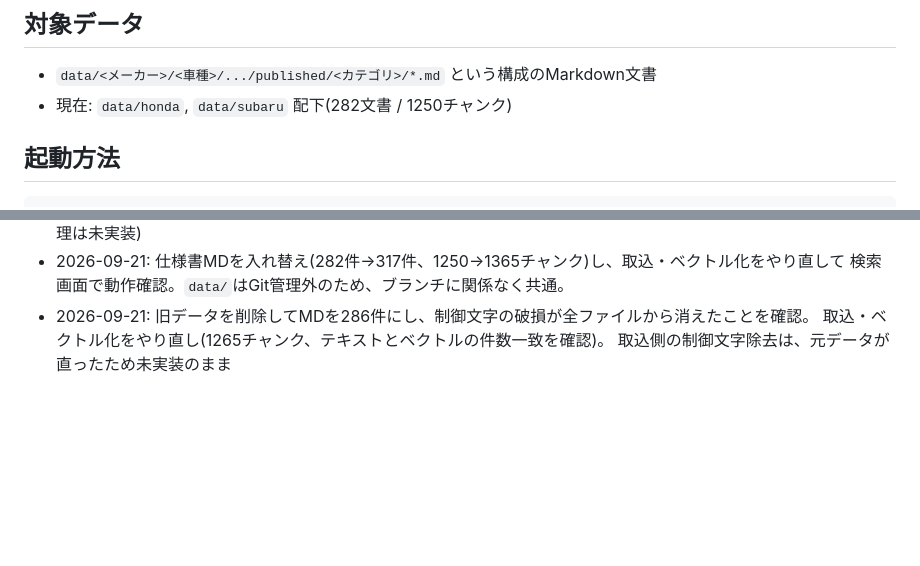
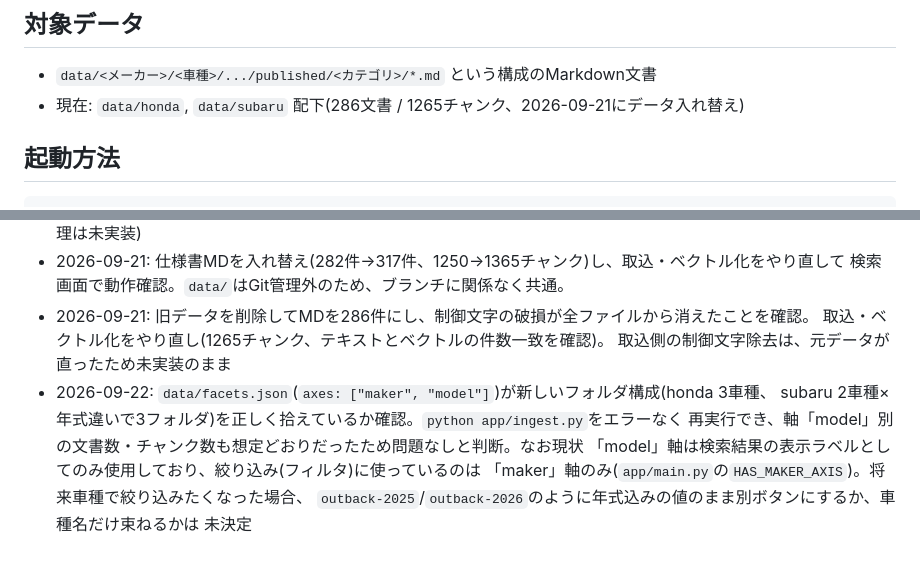
Before and after one commit to Chieko-Y/my_SpecSemanticPoc, a Markdown page: docs/DEVELOPMENT_RECORD.md, 2 parts joined by grey strips. Rendered like a GitHub page; blank space fills up the shorter version.

```diff
--- a/docs/DEVELOPMENT_RECORD.md
+++ b/docs/DEVELOPMENT_RECORD.md
@@ -15,7 +15,7 @@
 ## 対象データ
 
 - `data/<メーカー>/<車種>/.../published/<カテゴリ>/*.md` という構成のMarkdown文書
-- 現在: `data/honda`, `data/subaru` 配下(282文書 / 1250チャンク)
+- 現在: `data/honda`, `data/subaru` 配下(286文書 / 1265チャンク、2026-09-21にデータ入れ替え)
 
 ## 起動方法
 
@@ -98,3 +98,10 @@ python -m uvicorn app.main:app --host 127.0.0.1 --port 8000
 - 2026-09-21: 旧データを削除してMDを286件にし、制御文字の破損が全ファイルから消えたことを確認。
   取込・ベクトル化をやり直し(1265チャンク、テキストとベクトルの件数一致を確認)。
   取込側の制御文字除去は、元データが直ったため未実装のまま
+- 2026-09-22: `data/facets.json`(`axes: ["maker", "model"]`)が新しいフォルダ構成(honda 3車種、
+  subaru 2車種×年式違いで3フォルダ)を正しく拾えているか確認。`python app/ingest.py`をエラーなく
+  再実行でき、軸「model」別の文書数・チャンク数も想定どおりだったため問題なしと判断。なお現状
+  「model」軸は検索結果の表示ラベルとしてのみ使用しており、絞り込み(フィルタ)に使っているのは
+  「maker」軸のみ(`app/main.py`の`HAS_MAKER_AXIS`)。将来車種で絞り込みたくなった場合、
+  `outback-2025`/`outback-2026`のように年式込みの値のまま別ボタンにするか、車種名だけ束ねるかは
+  未決定
```
Also changed, not shown: NEXT_STEPS.md (+11 -6 lines).
